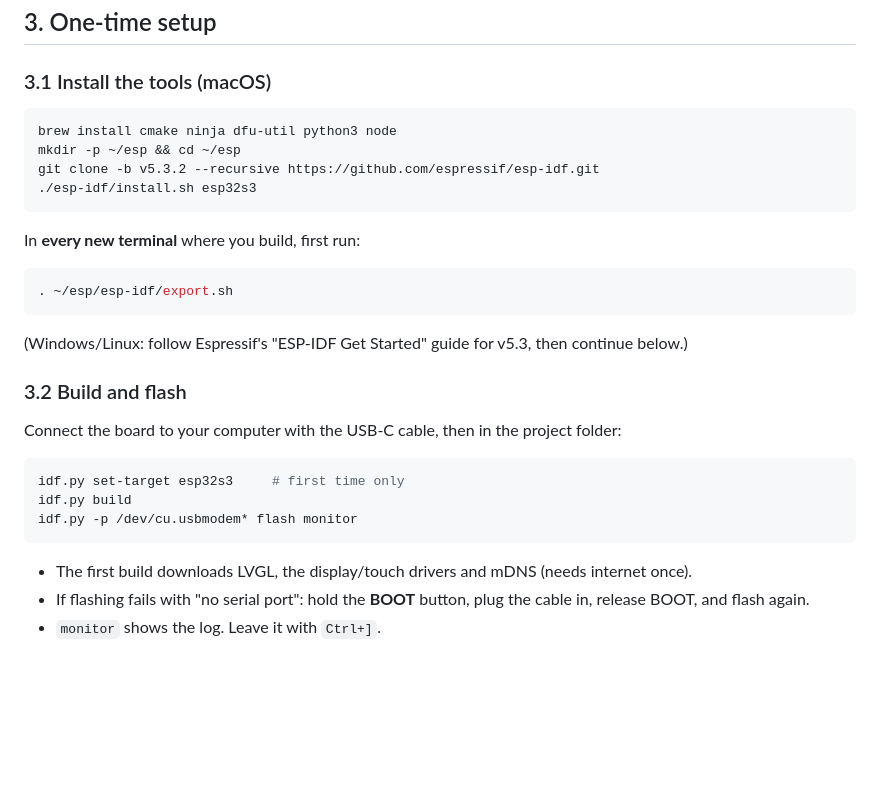
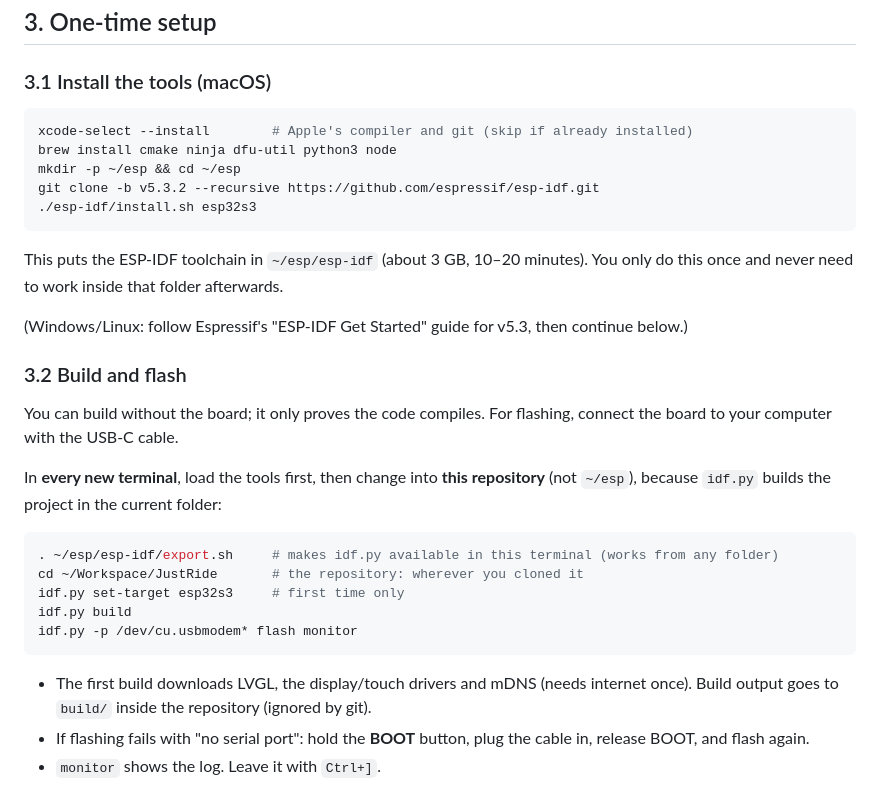
Before and after one commit to tspannagel/JustRide, a Markdown page: docs/manual.md, the part around the change. Rendered like a GitHub page; blank space fills up the shorter version.

Commit message:
Manual: say where to run idf.py (repository, not ~/esp)
Co-Authored-By: Claude Opus 5.5 <noreply@anthropic.com>

````diff
--- a/docs/manual.md
+++ b/docs/manual.md
@@ -50,31 +50,32 @@ Before a hard session, make sure the trainer and bike are set up as usual: the h
 ### 3.1 Install the tools (macOS)
 
 ```sh
+xcode-select --install        # Apple's compiler and git (skip if already installed)
 brew install cmake ninja dfu-util python3 node
 mkdir -p ~/esp && cd ~/esp
 git clone -b v5.3.2 --recursive https://github.com/espressif/esp-idf.git
 ./esp-idf/install.sh esp32s3
 ```
 
-In **every new terminal** where you build, first run:
-
-```sh
-. ~/esp/esp-idf/export.sh
-```
+This puts the ESP-IDF toolchain in `~/esp/esp-idf` (about 3 GB, 10–20 minutes). You only do this once and never need to work inside that folder afterwards.
 
 (Windows/Linux: follow Espressif's "ESP-IDF Get Started" guide for v5.3, then continue below.)
 
 ### 3.2 Build and flash
 
-Connect the board to your computer with the USB-C cable, then in the project folder:
+You can build without the board; it only proves the code compiles. For flashing, connect the board to your computer with the USB-C cable.
+
+In **every new terminal**, load the tools first, then change into **this repository** (not `~/esp`), because `idf.py` builds the project in the current folder:
 
 ```sh
+. ~/esp/esp-idf/export.sh     # makes idf.py available in this terminal (works from any folder)
+cd ~/Workspace/JustRide       # the repository: wherever you cloned it
 idf.py set-target esp32s3     # first time only
 idf.py build
 idf.py -p /dev/cu.usbmodem* flash monitor
 ```
 
-- The first build downloads LVGL, the display/touch drivers and mDNS (needs internet once).
+- The first build downloads LVGL, the display/touch drivers and mDNS (needs internet once). Build output goes to `build/` inside the repository (ignored by git).
 - If flashing fails with "no serial port": hold the **BOOT** button, plug the cable in, release BOOT, and flash again.
 - `monitor` shows the log. Leave it with `Ctrl+]`.
 
````
